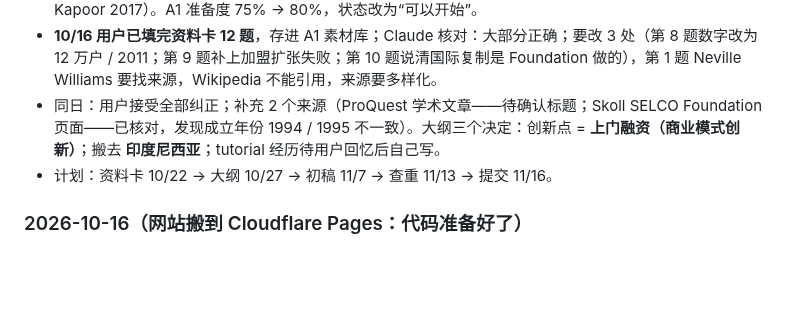
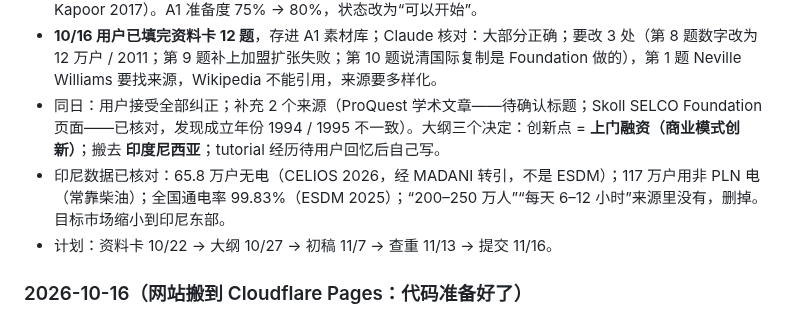
Before and after one commit to dollar3651314/mymba, a Markdown page: docs/progress.md, the part around the change. Drawn GitHub-style; blank space fills up the shorter version.

```diff
--- a/docs/progress.md
+++ b/docs/progress.md
@@ -124,6 +124,7 @@
 - **用户选定 SELCO**。已在 A1 素材库写好资料卡问题清单（12 个问题 + 来源，含学术文章 Goyal, Sergi & Kapoor 2017）。A1 准备度 75% → 80%，状态改为“可以开始”。
 - **10/16 用户已填完资料卡 12 题**，存进 A1 素材库；Claude 核对：大部分正确；要改 3 处（第 8 题数字改为 12 万户 / 2011；第 9 题补上加盟扩张失败；第 10 题说清国际复制是 Foundation 做的），第 1 题 Neville Williams 要找来源，Wikipedia 不能引用，来源要多样化。
 - 同日：用户接受全部纠正；补充 2 个来源（ProQuest 学术文章——待确认标题；Skoll SELCO Foundation 页面——已核对，发现成立年份 1994 / 1995 不一致）。大纲三个决定：创新点 = **上门融资（商业模式创新）**；搬去 **印度尼西亚**；tutorial 经历待用户回忆后自己写。
+- 印尼数据已核对：65.8 万户无电（CELIOS 2026，经 MADANI 转引，不是 ESDM）；117 万户用非 PLN 电（常靠柴油）；全国通电率 99.83%（ESDM 2025）；“200–250 万人”“每天 6–12 小时”来源里没有，删掉。目标市场缩小到印尼东部。
 - 计划：资料卡 10/22 → 大纲 10/27 → 初稿 11/7 → 查重 11/13 → 提交 11/16。
 
 ### 2026-10-16（网站搬到 Cloudflare Pages：代码准备好了）
```
Also changed, not shown: content/busi1764/a1-materials.md (+14 -0 lines).
